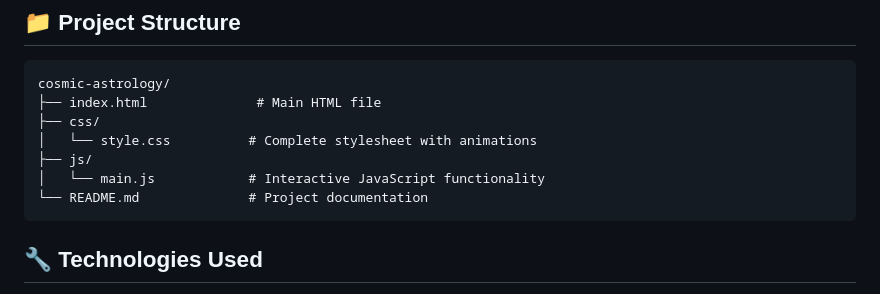
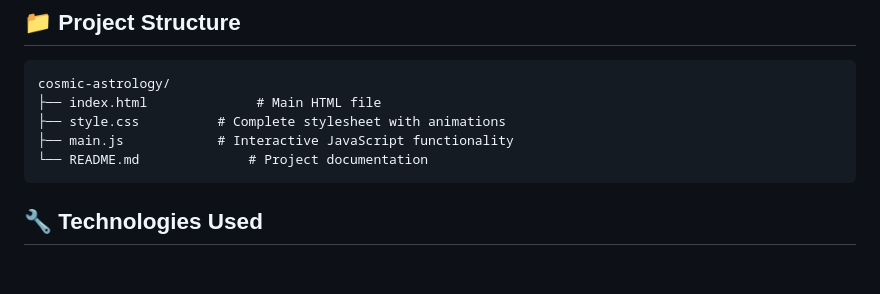
Before and after one commit to MINKIKAR-SRINIVAS-PRASAD/astrology, a Markdown page: readme.md, the part around one of its changes. GitHub-like rendering; blank space fills up the shorter version.

````diff
--- a/readme.md
+++ b/readme.md
@@ -200,10 +200,8 @@ Cosmic Astrology is a comprehensive astrology platform that combines beautiful c
 ```
 cosmic-astrology/
 ├── index.html              # Main HTML file
-├── css/
-│   └── style.css          # Complete stylesheet with animations
-├── js/
-│   └── main.js            # Interactive JavaScript functionality
+├── style.css          # Complete stylesheet with animations
+├── main.js            # Interactive JavaScript functionality
 └── README.md              # Project documentation
 ```
 
````
Also changed, not shown: other parts of readme.md (+1 -1 lines).
